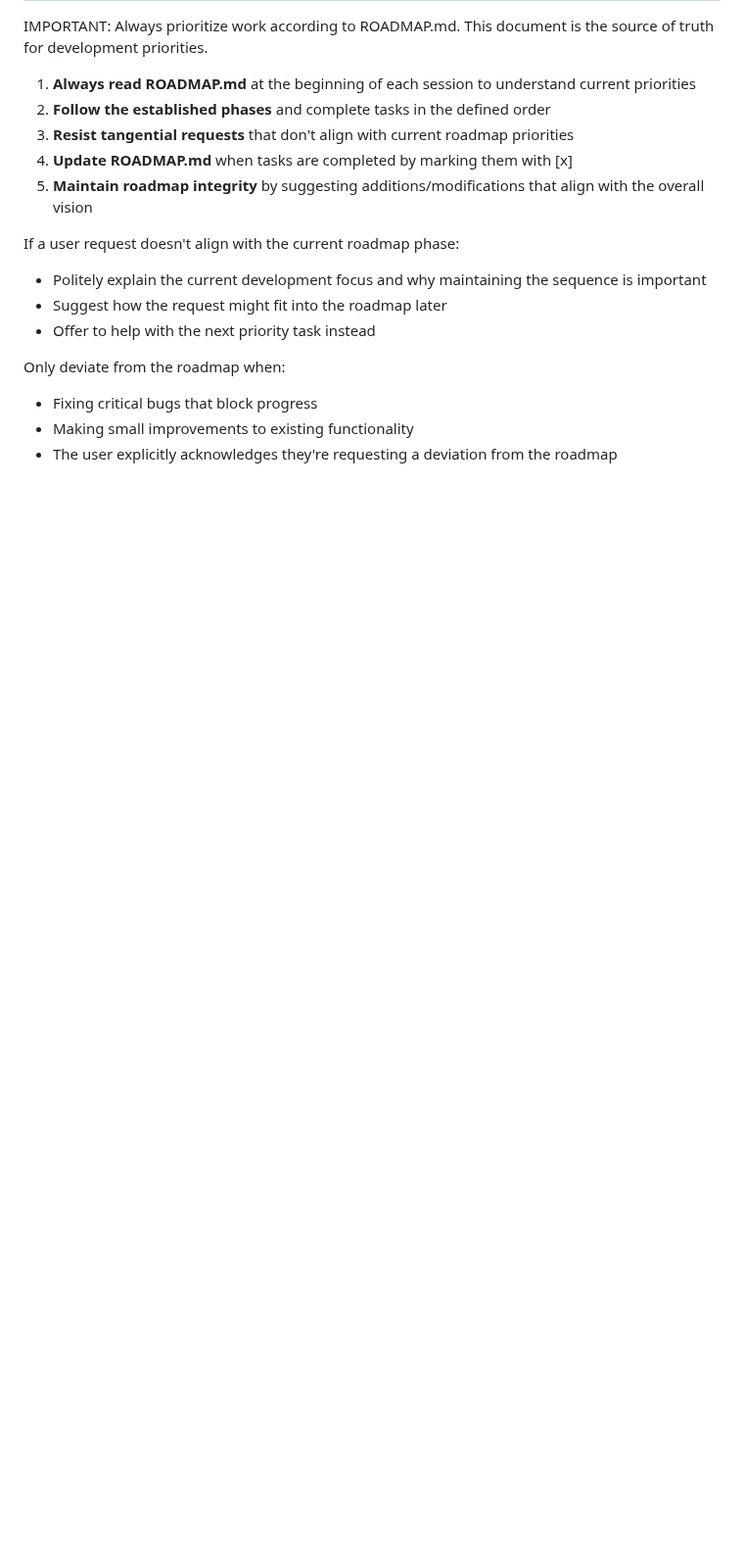
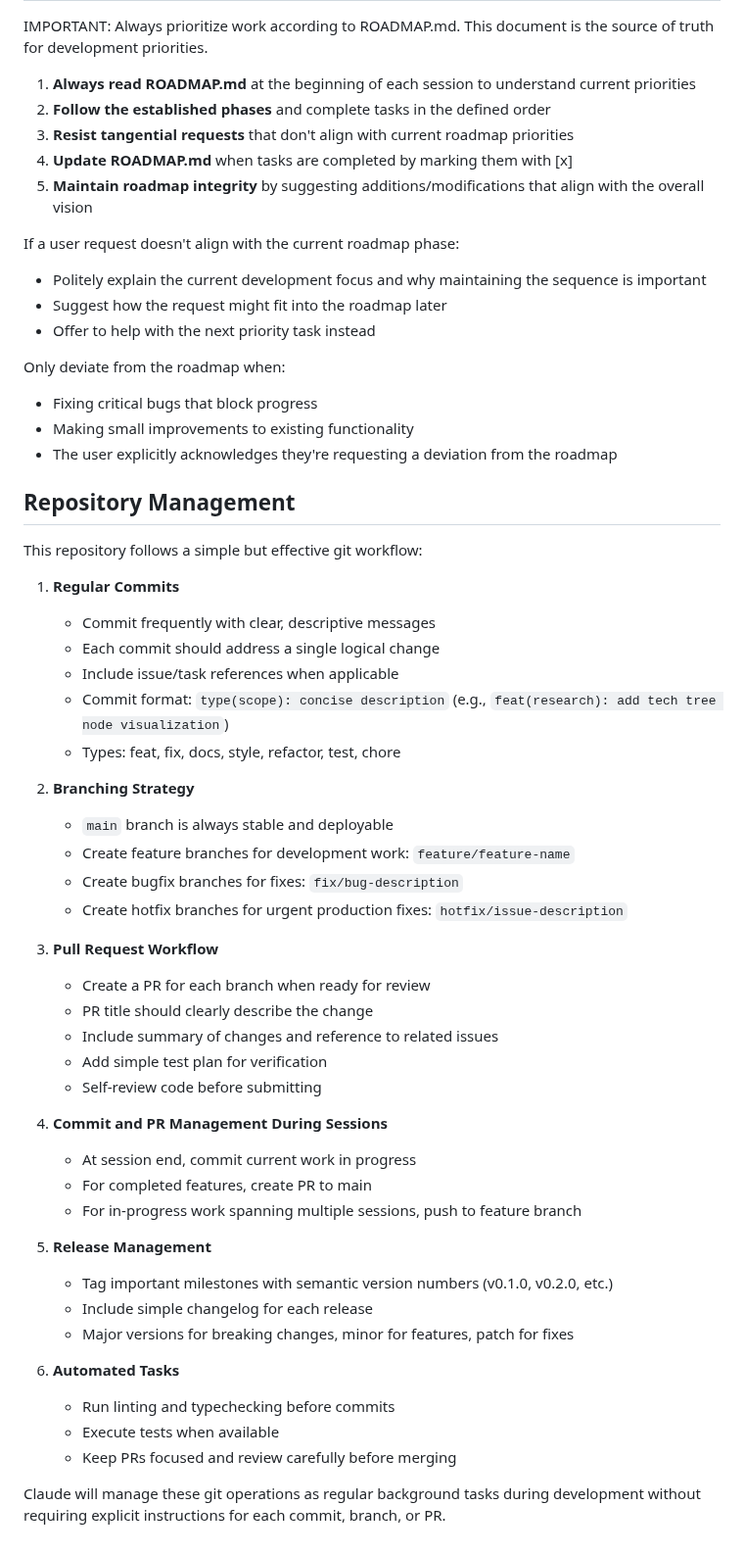
Before and after one commit to ddisisto/si, a Markdown page: CLAUDE.md, the part around the change. Shown at 98% size. Drawn GitHub-style; blank space fills up the shorter version.

Commit message:
docs: add repository management guidelines to CLAUDE.md

```diff
--- a/CLAUDE.md
+++ b/CLAUDE.md
@@ -138,3 +138,44 @@ Only deviate from the roadmap when:
 - Fixing critical bugs that block progress
 - Making small improvements to existing functionality
 - The user explicitly acknowledges they're requesting a deviation from the roadmap
+
+## Repository Management
+
+This repository follows a simple but effective git workflow:
+
+1. **Regular Commits**
+   - Commit frequently with clear, descriptive messages
+   - Each commit should address a single logical change
+   - Include issue/task references when applicable
+   - Commit format: `type(scope): concise description` (e.g., `feat(research): add tech tree node visualization`)
+   - Types: feat, fix, docs, style, refactor, test, chore
+
+2. **Branching Strategy**
+   - `main` branch is always stable and deployable
+   - Create feature branches for development work: `feature/feature-name`
+   - Create bugfix branches for fixes: `fix/bug-description`
+   - Create hotfix branches for urgent production fixes: `hotfix/issue-description`
+
+3. **Pull Request Workflow**
+   - Create a PR for each branch when ready for review
+   - PR title should clearly describe the change
+   - Include summary of changes and reference to related issues
+   - Add simple test plan for verification
+   - Self-review code before submitting
+
+4. **Commit and PR Management During Sessions**
+   - At session end, commit current work in progress
+   - For completed features, create PR to main
+   - For in-progress work spanning multiple sessions, push to feature branch
+
+5. **Release Management**
+   - Tag important milestones with semantic version numbers (v0.1.0, v0.2.0, etc.)
+   - Include simple changelog for each release
+   - Major versions for breaking changes, minor for features, patch for fixes
+
+6. **Automated Tasks**
+   - Run linting and typechecking before commits
+   - Execute tests when available
+   - Keep PRs focused and review carefully before merging
+
+Claude will manage these git operations as regular background tasks during development without requiring explicit instructions for each commit, branch, or PR.
```
